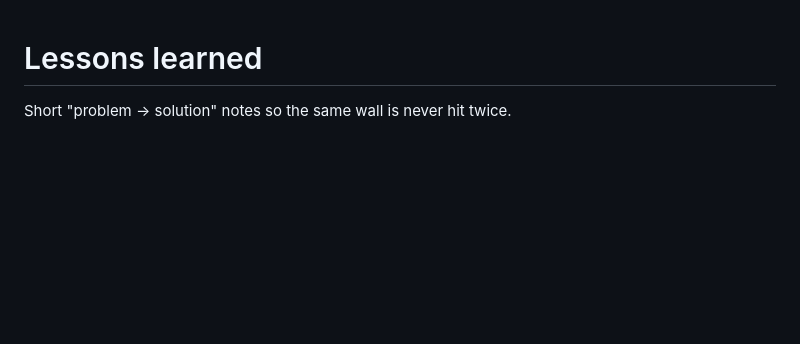
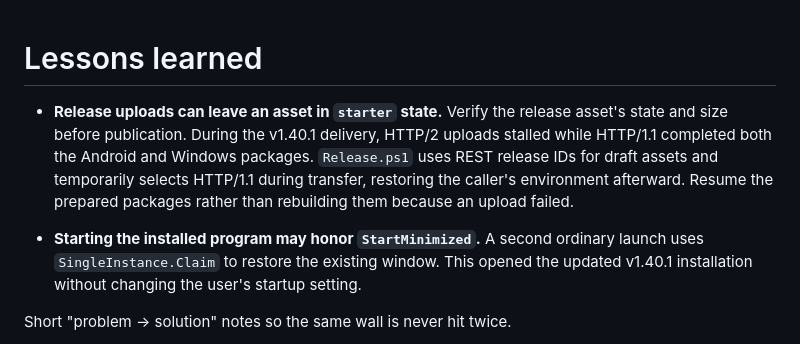
Before and after one commit to muhammetozeski/MyLovelyMail, a Markdown page: docs/LESSONS.md, the part around the change. Rendered like a GitHub page; blank space fills up the shorter version.

Commit message:
Record the completed 1.40.1 installation and GitHub delivery

```diff
--- a/docs/LESSONS.md
+++ b/docs/LESSONS.md
@@ -1,4 +1,8 @@
 # Lessons learned
+
+- **Release uploads can leave an asset in `starter` state.** Verify the release asset's state and size before publication. During the v1.40.1 delivery, HTTP/2 uploads stalled while HTTP/1.1 completed both the Android and Windows packages. `Release.ps1` uses REST release IDs for draft assets and temporarily selects HTTP/1.1 during transfer, restoring the caller's environment afterward. Resume the prepared packages rather than rebuilding them because an upload failed.
+
+- **Starting the installed program may honor `StartMinimized`.** A second ordinary launch uses `SingleInstance.Claim` to restore the existing window. This opened the updated v1.40.1 installation without changing the user's startup setting.
 
 Short "problem → solution" notes so the same wall is never hit twice.
 
```
Also changed, not shown: Walkthrough/2026.10.16 14.07.43 - Version delivery and reliable asset upload.md (added, +7 -0 lines).
